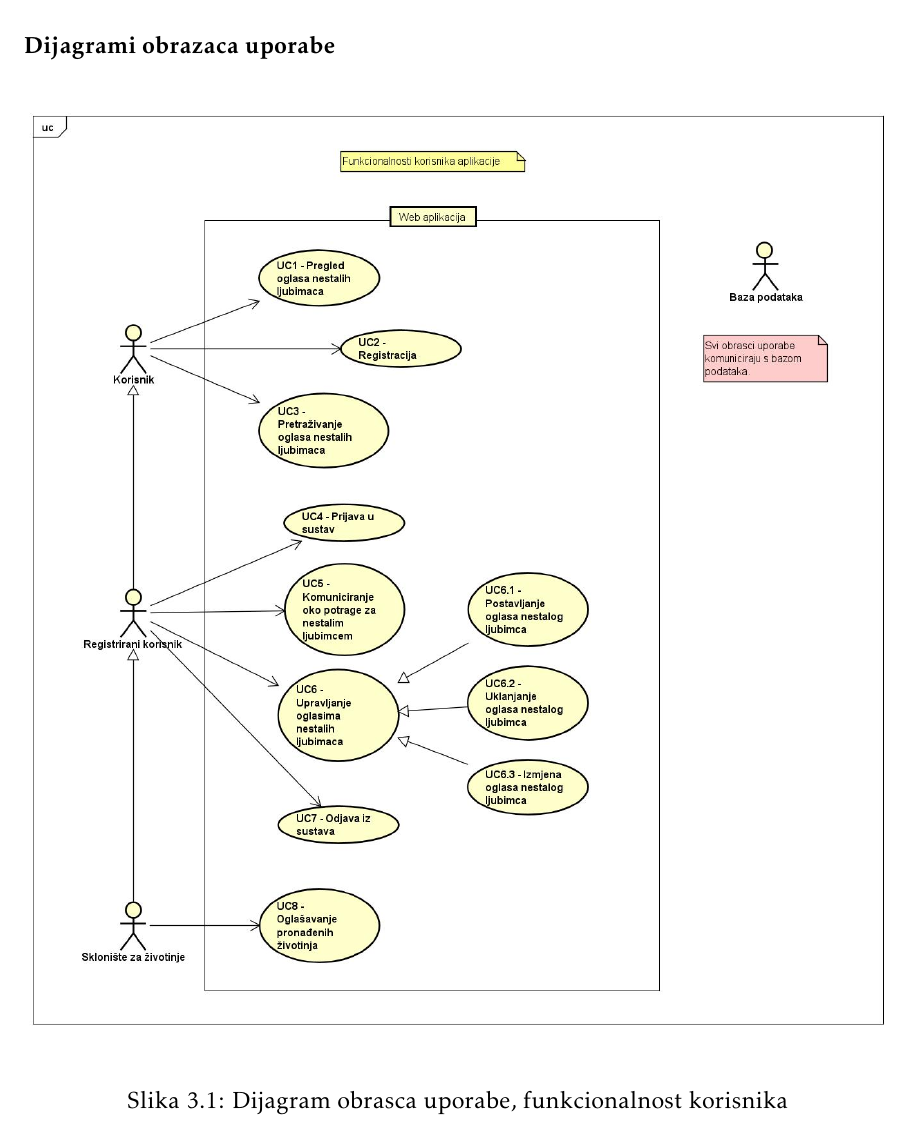
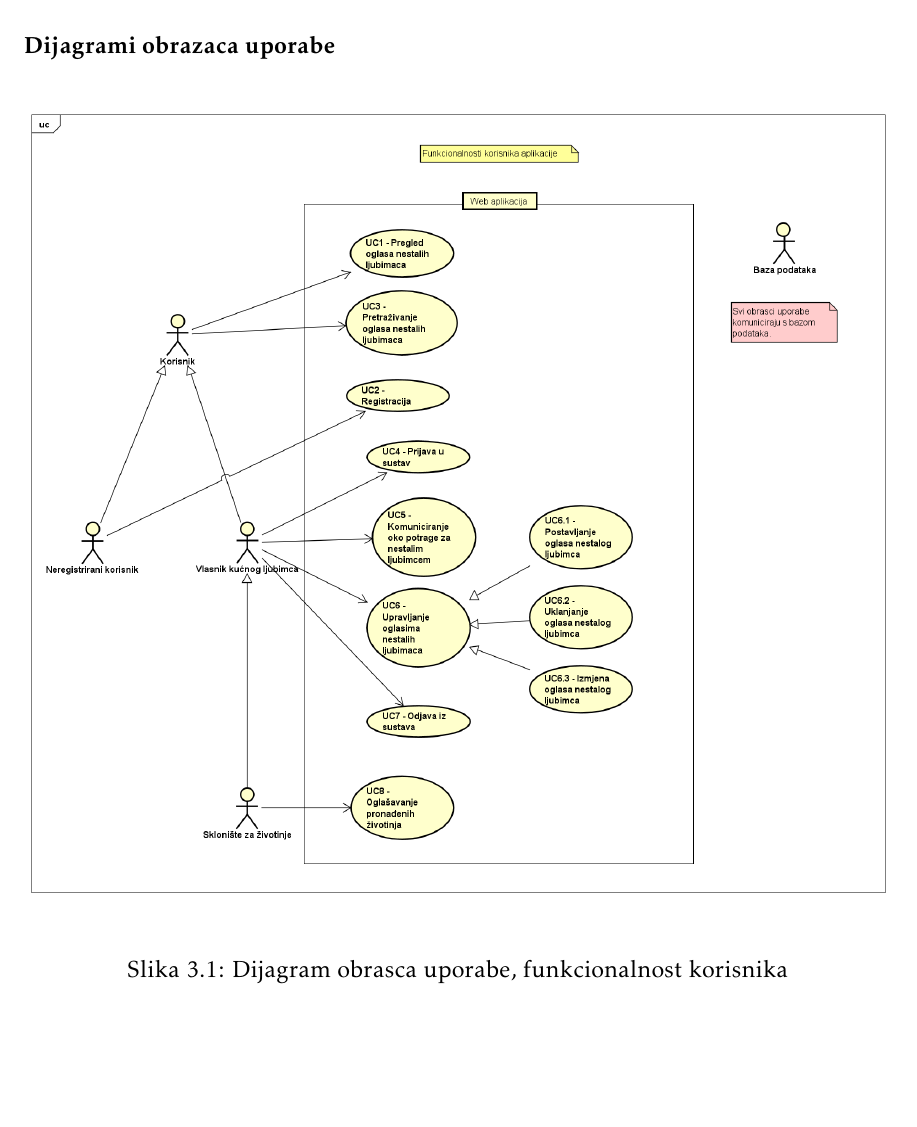
Before and after one commit to 0xDontCare/A-Team, a LaTeX document (Dokumentacija/PROGI_ProjektnaDokumentacija.tex, which reads Dokumentacija/Specifikacija_programske_potpore.tex): part of page 17 of 60, cut so that both start at the same text. Compiled offline with pdfLaTeX.

Commit message:
popravljen dijagram obrazaca uporabe

```diff
--- a/Dokumentacija/Specifikacija_programske_potpore.tex
+++ b/Dokumentacija/Specifikacija_programske_potpore.tex
@@ -355,7 +355,7 @@
 
 \begin{figure}[htb]
 	\centering
-	\includegraphics[width=\textwidth]{slike/funkcionalnost_korisnika.jpg}
+	\includegraphics[width=\textwidth]{slike/funkcionalnost_korisnika.png}
 	\caption{Dijagram obrasca uporabe, funkcionalnost korisnika}
 \end{figure}
 
```
Also changed, not shown: Dokumentacija/PROGI_ProjektnaDokumentacija.pdf, Dokumentacija/slike/funkcionalnost_korisnika.jpg (deleted), Dokumentacija/slike/funkcionalnost_korisnika.png (added).
